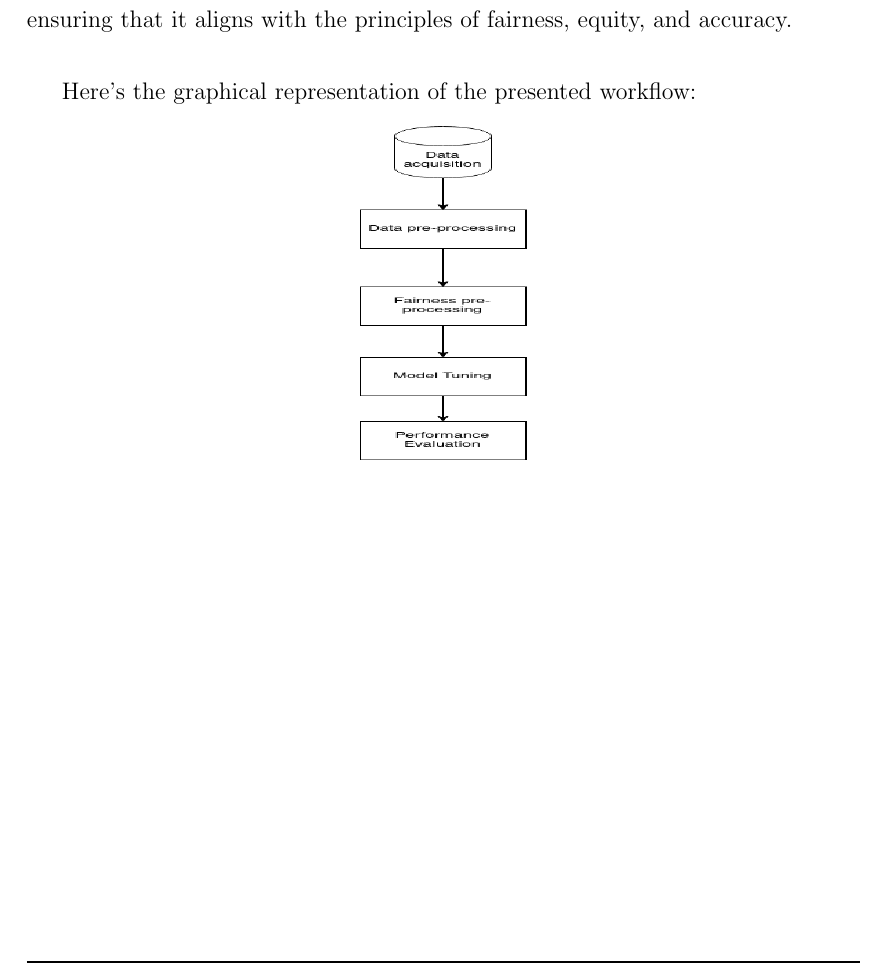
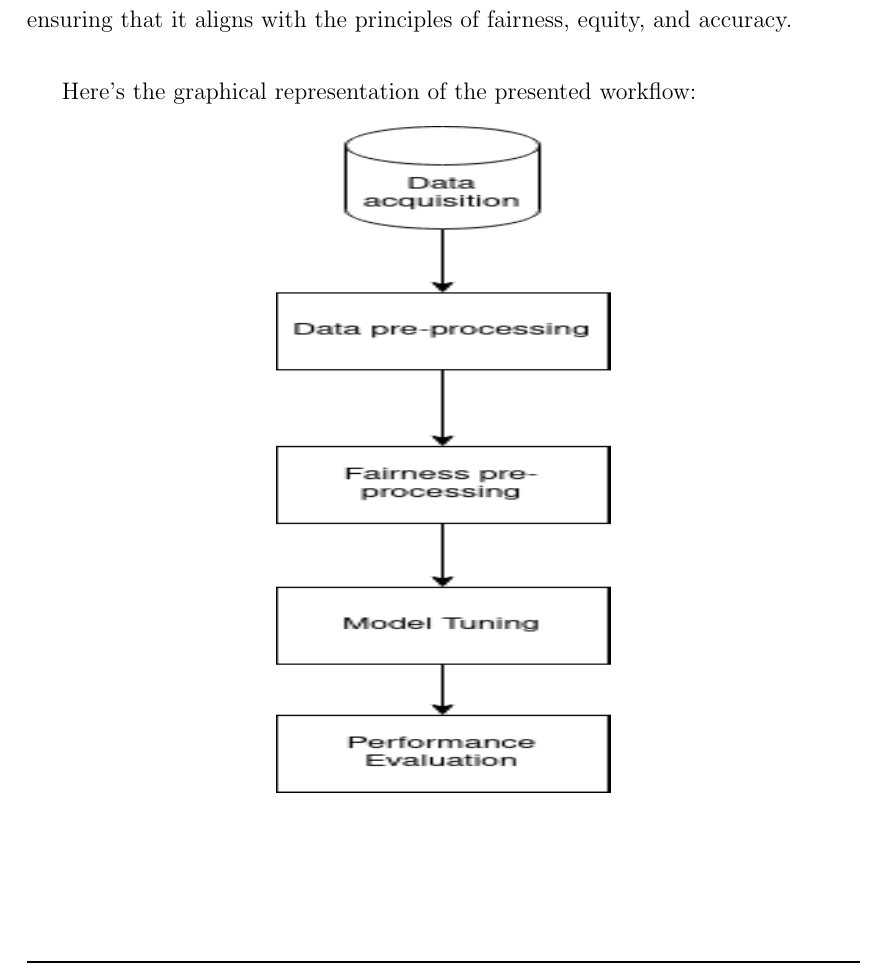
Before and after one commit to antonioIannotta/Thesis, a LaTeX thesis (thesis-main.tex): part of page 39 of 74, cut so that both start at the same text. Compiled offline with pdfLaTeX.

Commit message:
image fixed

```diff
--- a/thesis-main.tex
+++ b/thesis-main.tex
@@ -364,7 +364,7 @@ In summary, the model validation step plays a fundamental role in the workflow,
 
 Here's the graphical representation of the presented workflow:
 \begin{center}
-\includegraphics[width=.2\textwidth, height=0.4\textwidth]{FbD.png}
+\includegraphics[width=.4\textwidth, height=0.8\textwidth]{FbD.png}
 \end{center}
 \newpage
 In the following are presented the several algorithms that have been put into the \textbf{Fairness pre-processing} step to perform a final comparaison.
```
